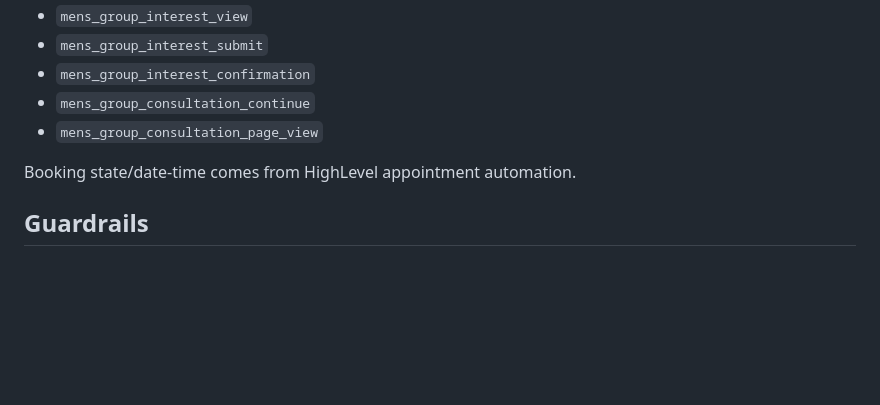
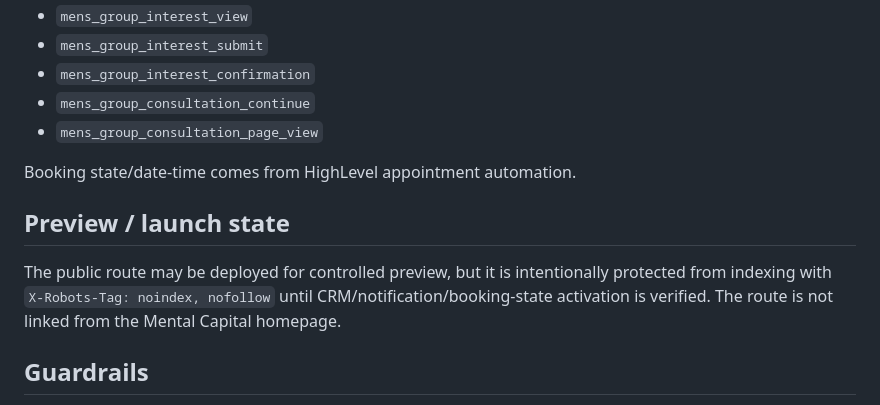
Before and after one commit to Solynx-Solutions/mental-capital, a Markdown page: docs/automation/santa-cruz-mens-groups.md, the part around the change. GitHub-like rendering; blank space fills up the shorter version.

Commit message:
document controlled production preview state

```diff
--- a/docs/automation/santa-cruz-mens-groups.md
+++ b/docs/automation/santa-cruz-mens-groups.md
@@ -114,6 +114,9 @@ Appointment trigger from the existing Mental Capital consultation calendar:
 
 Booking state/date-time comes from HighLevel appointment automation.
 
+## Preview / launch state
+The public route may be deployed for controlled preview, but it is intentionally protected from indexing with `X-Robots-Tag: noindex, nofollow` until CRM/notification/booking-state activation is verified. The route is not linked from the Mental Capital homepage.
+
 ## Guardrails
 - No payment collection or Stripe.
 - No clinical intake.
```
